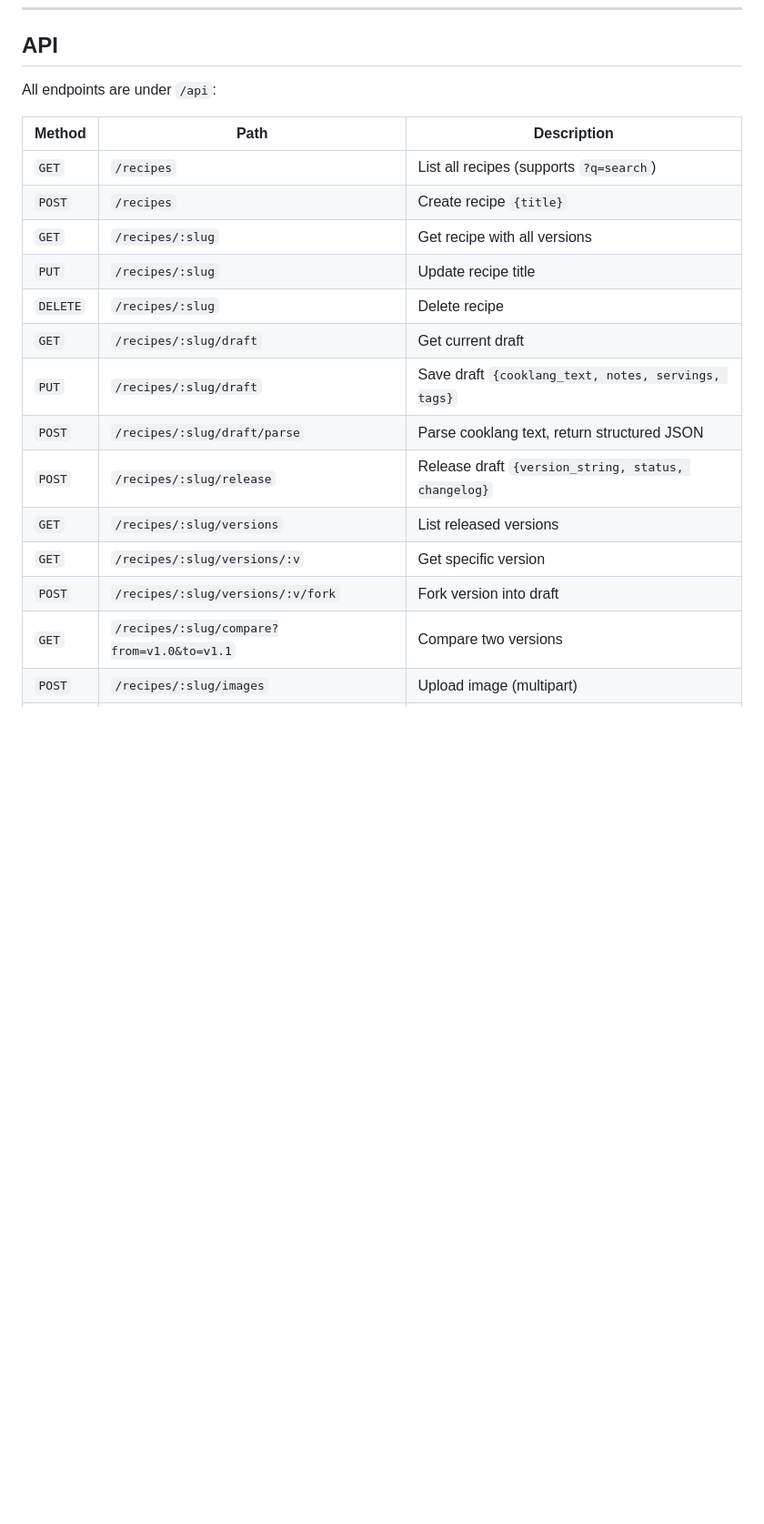
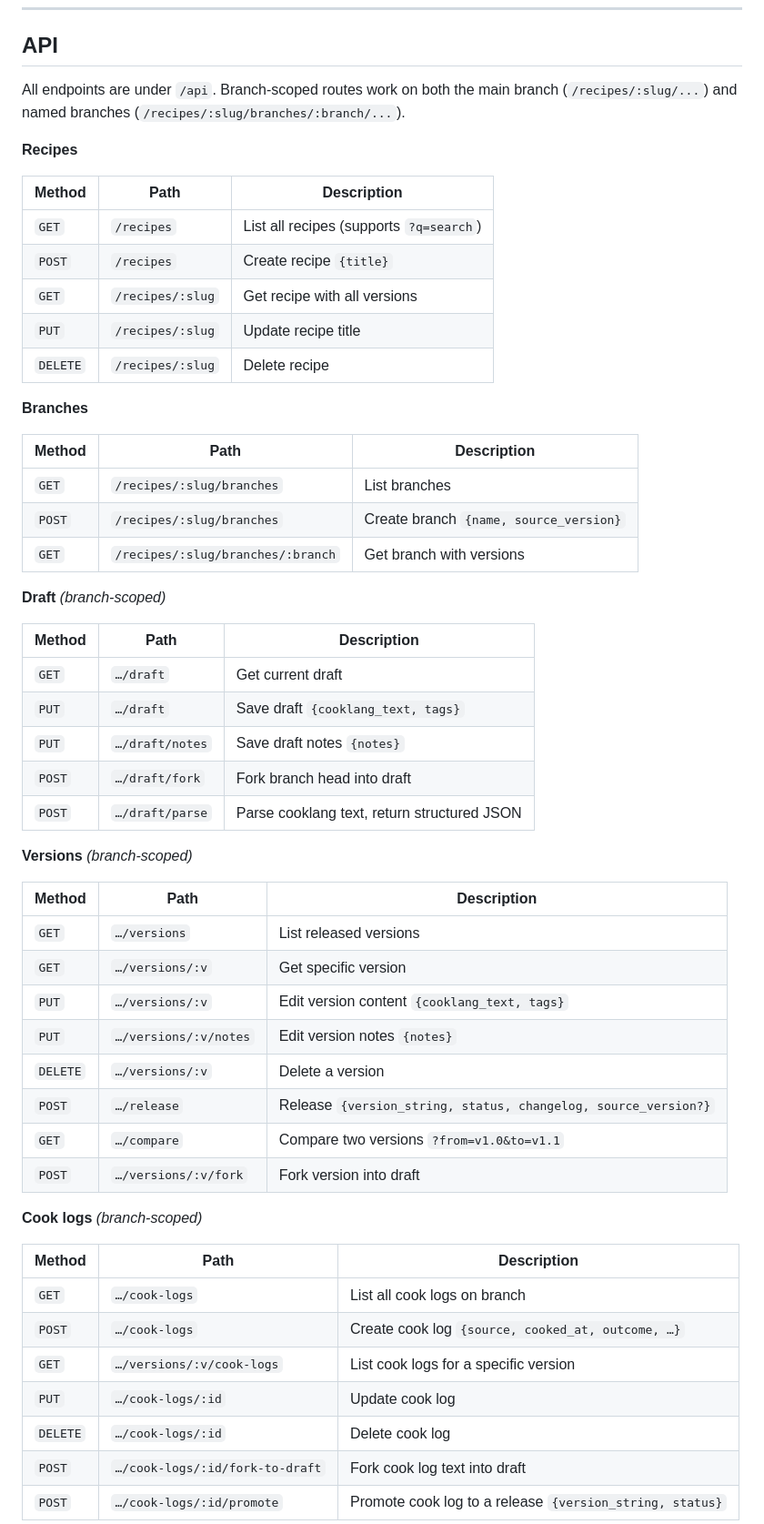
Before and after one commit to mcgrizzz/AjiLab, a Markdown page: README.md, the part around one of its changes. Shown at 91% size. GitHub-like rendering; blank space fills up the shorter version.

```diff
--- a/README.md
+++ b/README.md
@@ -89,7 +95,9 @@ Season with @salt{} and @pepper{}.
 
 ## API
 
-All endpoints are under `/api`:
+All endpoints are under `/api`. Branch-scoped routes work on both the main branch (`/recipes/:slug/...`) and named branches (`/recipes/:slug/branches/:branch/...`).
+
+**Recipes**
 
 | Method | Path | Description |
 |--------|------|-------------|
@@ -98,12 +106,47 @@ All endpoints are under `/api`:
 | `GET` | `/recipes/:slug` | Get recipe with all versions |
 | `PUT` | `/recipes/:slug` | Update recipe title |
 | `DELETE` | `/recipes/:slug` | Delete recipe |
-| `GET` | `/recipes/:slug/draft` | Get current draft |
-| `PUT` | `/recipes/:slug/draft` | Save draft `{cooklang_text, notes, servings, tags}` |
-| `POST` | `/recipes/:slug/draft/parse` | Parse cooklang text, return structured JSON |
-| `POST` | `/recipes/:slug/release` | Release draft `{version_string, status, changelog}` |
-| `GET` | `/recipes/:slug/versions` | List released versions |
-| `GET` | `/recipes/:slug/versions/:v` | Get specific version |
-| `POST` | `/recipes/:slug/versions/:v/fork` | Fork version into draft |
-| `GET` | `/recipes/:slug/compare?from=v1.0&to=v1.1` | Compare two versions |
-| `POST` | `/recipes/:slug/images` | Upload image (multipart) |
+
+**Branches**
+
+| Method | Path | Description |
+|--------|------|-------------|
+| `GET` | `/recipes/:slug/branches` | List branches |
+| `POST` | `/recipes/:slug/branches` | Create branch `{name, source_version}` |
+| `GET` | `/recipes/:slug/branches/:branch` | Get branch with versions |
+
+**Draft** *(branch-scoped)*
+
+| Method | Path | Description |
+|--------|------|-------------|
+| `GET` | `…/draft` | Get current draft |
+| `PUT` | `…/draft` | Save draft `{cooklang_text, tags}` |
+| `PUT` | `…/draft/notes` | Save draft notes `{notes}` |
+| `POST` | `…/draft/fork` | Fork branch head into draft |
+| `POST` | `…/draft/parse` | Parse cooklang text, return structured JSON |
+
+**Versions** *(branch-scoped)*
+
+| Method | Path | Description |
+|--------|------|-------------|
+| `GET` | `…/versions` | List released versions |
+| `GET` | `…/versions/:v` | Get specific version |
+| `PUT` | `…/versions/:v` | Edit version content `{cooklang_text, tags}` |
+| `PUT` | `…/versions/:v/notes` | Edit version notes `{notes}` |
+| `DELETE` | `…/versions/:v` | Delete a version |
+| `POST` | `…/release` | Release `{version_string, status, changelog, source_version?}` |
+| `GET` | `…/compare` | Compare two versions `?from=v1.0&to=v1.1` |
+| `POST` | `…/versions/:v/fork` | Fork version into draft |
+
+**Cook logs** *(branch-scoped)*
+
+| Method | Path | Description |
+|--------|------|-------------|
+| `GET` | `…/cook-logs` | List all cook logs on branch |
+| `POST` | `…/cook-logs` | Create cook log `{source, cooked_at, outcome, …}` |
+| `GET` | `…/versions/:v/cook-logs` | List cook logs for a specific version |
+| `PUT` | `…/cook-logs/:id` | Update cook log |
+| `DELETE` | `…/cook-logs/:id` | Delete cook log |
+| `POST` | `…/cook-logs/:id/fork-to-draft` | Fork cook log text into draft |
+| `POST` | `…/cook-logs/:id/promote` | Promote cook log to a release `{version_string, status}` |
+
```
Also changed, not shown: other parts of README.md (+76 -45 lines).
